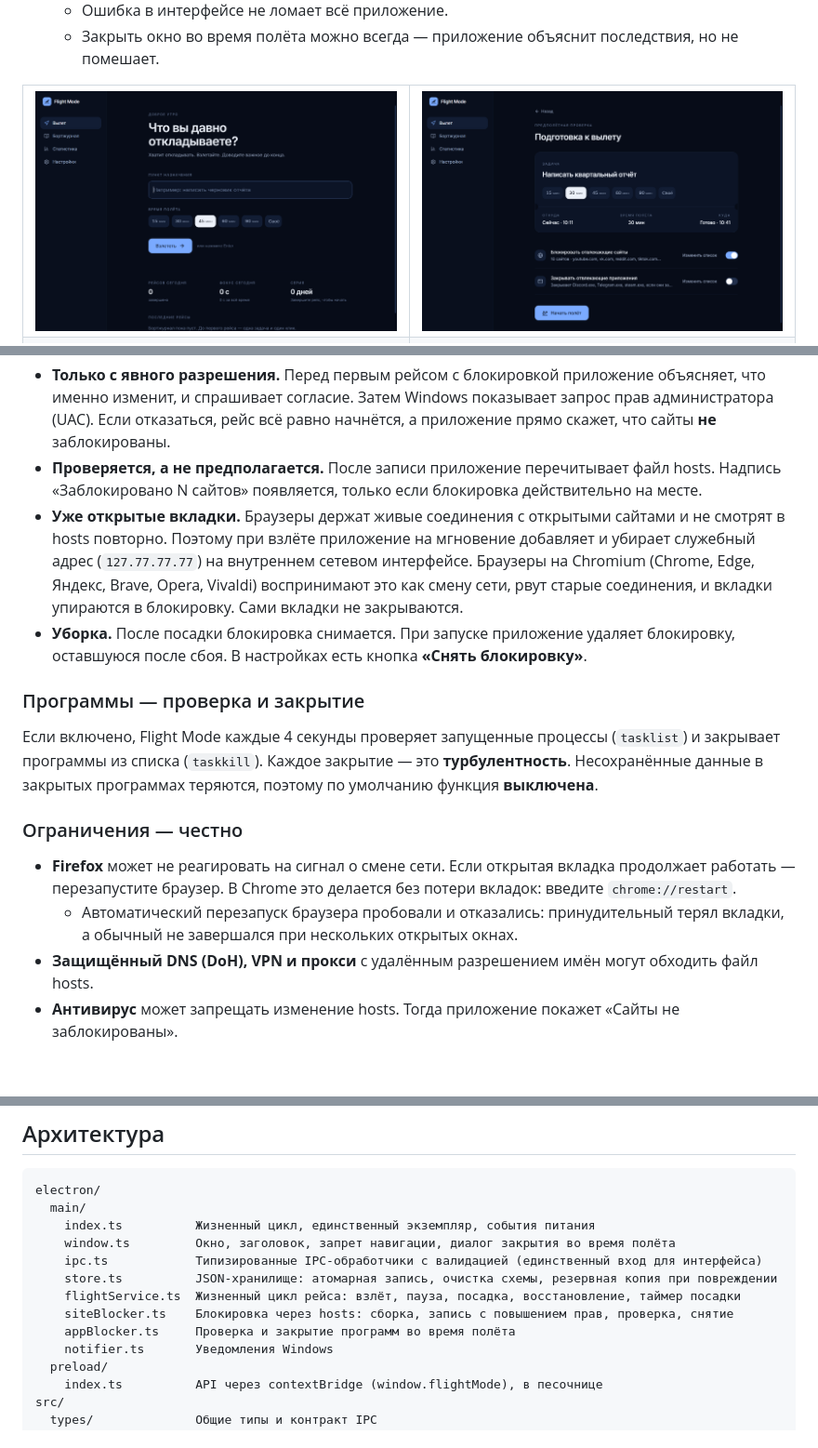
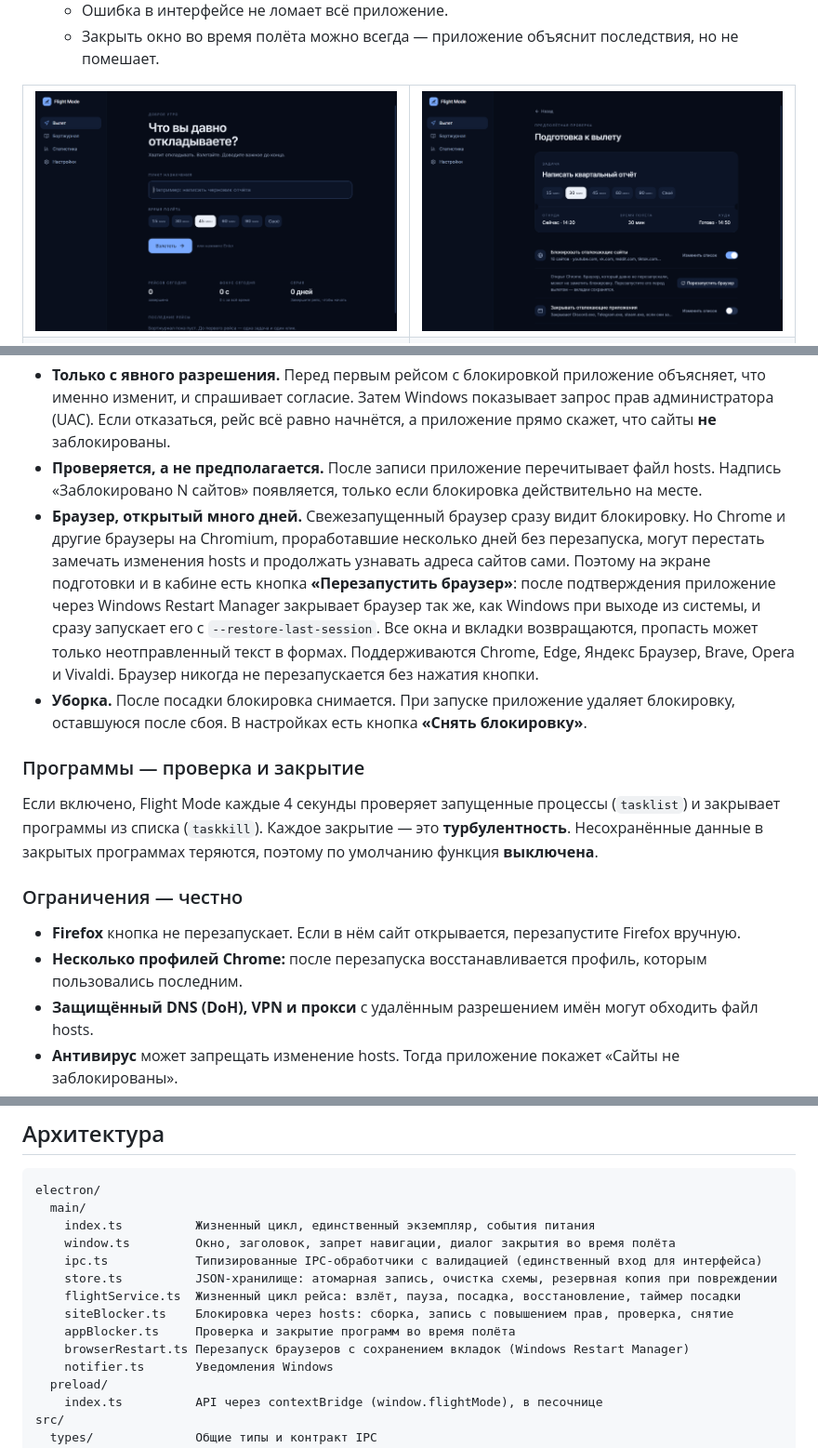
Before and after one commit to arbeiterschaft02-prog/flight-mode, a Markdown page: README.md, 3 parts joined by grey strips. Shown at 93% size. GitHub-like rendering; pictures changed too: docs/screenshots/ui-prepare.png; blank space fills up the shorter version.

```diff
--- a/README.md
+++ b/README.md
@@ -70,7 +70,7 @@ Flight Mode добавляет в `C:\Windows\System32\drivers\etc\hosts` пом
 
 - **Только с явного разрешения.** Перед первым рейсом с блокировкой приложение объясняет, что именно изменит, и спрашивает согласие. Затем Windows показывает запрос прав администратора (UAC). Если отказаться, рейс всё равно начнётся, а приложение прямо скажет, что сайты **не** заблокированы.
 - **Проверяется, а не предполагается.** После записи приложение перечитывает файл hosts. Надпись «Заблокировано N сайтов» появляется, только если блокировка действительно на месте.
-- **Уже открытые вкладки.** Браузеры держат живые соединения с открытыми сайтами и не смотрят в hosts повторно. Поэтому при взлёте приложение на мгновение добавляет и убирает служебный адрес (`127.77.77.77`) на внутреннем сетевом интерфейсе. Браузеры на Chromium (Chrome, Edge, Яндекс, Brave, Opera, Vivaldi) воспринимают это как смену сети, рвут старые соединения, и вкладки упираются в блокировку. Сами вкладки не закрываются.
+- **Браузер, открытый много дней.** Свежезапущенный браузер сразу видит блокировку. Но Chrome и другие браузеры на Chromium, проработавшие несколько дней без перезапуска, могут перестать замечать изменения hosts и продолжать узнавать адреса сайтов сами. Поэтому на экране подготовки и в кабине есть кнопка **«Перезапустить браузер»**: после подтверждения приложение через Windows Restart Manager закрывает браузер так же, как Windows при выходе из системы, и сразу запускает его с `--restore-last-session`. Все окна и вкладки возвращаются, пропасть может только неотправленный текст в формах. Поддерживаются Chrome, Edge, Яндекс Браузер, Brave, Opera и Vivaldi. Браузер никогда не перезапускается без нажатия кнопки.
 - **Уборка.** После посадки блокировка снимается. При запуске приложение удаляет блокировку, оставшуюся после сбоя. В настройках есть кнопка **«Снять блокировку»**.
 
 ### Программы — проверка и закрытие
@@ -79,8 +79,8 @@ Flight Mode добавляет в `C:\Windows\System32\drivers\etc\hosts` пом
 
 ### Ограничения — честно
 
-- **Firefox** может не реагировать на сигнал о смене сети. Если открытая вкладка продолжает работать — перезапустите браузер. В Chrome это делается без потери вкладок: введите `chrome://restart`.
-  - Автоматический перезапуск браузера пробовали и отказались: принудительный терял вкладки, а обычный не завершался при нескольких открытых окнах.
+- **Firefox** кнопка не перезапускает. Если в нём сайт открывается, перезапустите Firefox вручную.
+- **Несколько профилей Chrome:** после перезапуска восстанавливается профиль, которым пользовались последним.
 - **Защищённый DNS (DoH), VPN и прокси** с удалённым разрешением имён могут обходить файл hosts.
 - **Антивирус** может запрещать изменение hosts. Тогда приложение покажет «Сайты не заблокированы».
 - **Запрос прав администратора** появляется при каждом взлёте и посадке с блокировкой сайтов, если сам Flight Mode не запущен от администратора.
@@ -147,6 +147,7 @@ electron/
     flightService.ts  Жизненный цикл рейса: взлёт, пауза, посадка, восстановление, таймер посадки
     siteBlocker.ts    Блокировка через hosts: сборка, запись с повышением прав, проверка, снятие
     appBlocker.ts     Проверка и закрытие программ во время полёта
+    browserRestart.ts Перезапуск браузеров с сохранением вкладок (Windows Restart Manager)
     notifier.ts       Уведомления Windows
   preload/
     index.ts          API через contextBridge (window.flightMode), в песочнице
```
Also changed, not shown: CHANGELOG.md (+17 -1 lines), 10 other files.
